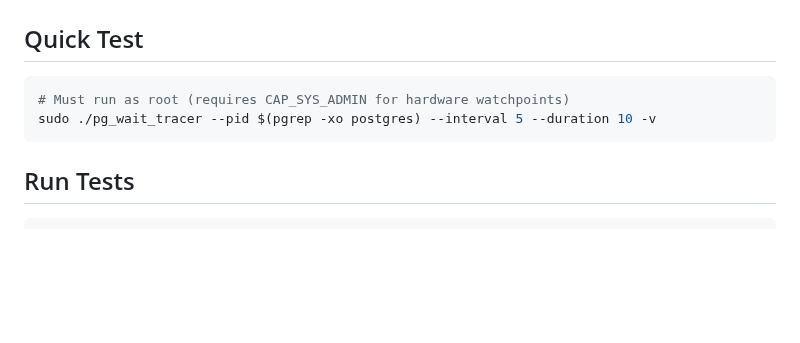
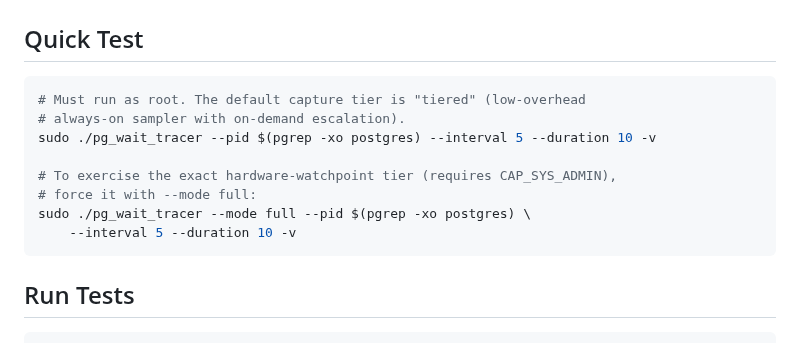
Before and after one commit to AboEl3iz/pg_wait_tracer, a Markdown page: INSTALL.md, the part around the change. Drawn GitHub-style; blank space fills up the shorter version.

````diff
--- a/INSTALL.md
+++ b/INSTALL.md
@@ -295,8 +295,14 @@ pgwt-server --dump /var/lib/pgwt/traces
 ## Quick Test
 
 ```bash
-# Must run as root (requires CAP_SYS_ADMIN for hardware watchpoints)
+# Must run as root. The default capture tier is "tiered" (low-overhead
+# always-on sampler with on-demand escalation).
 sudo ./pg_wait_tracer --pid $(pgrep -xo postgres) --interval 5 --duration 10 -v
+
+# To exercise the exact hardware-watchpoint tier (requires CAP_SYS_ADMIN),
+# force it with --mode full:
+sudo ./pg_wait_tracer --mode full --pid $(pgrep -xo postgres) \
+    --interval 5 --duration 10 -v
 ```
 
 ## Run Tests
````
Also changed, not shown: README.md (+44 -2 lines).
